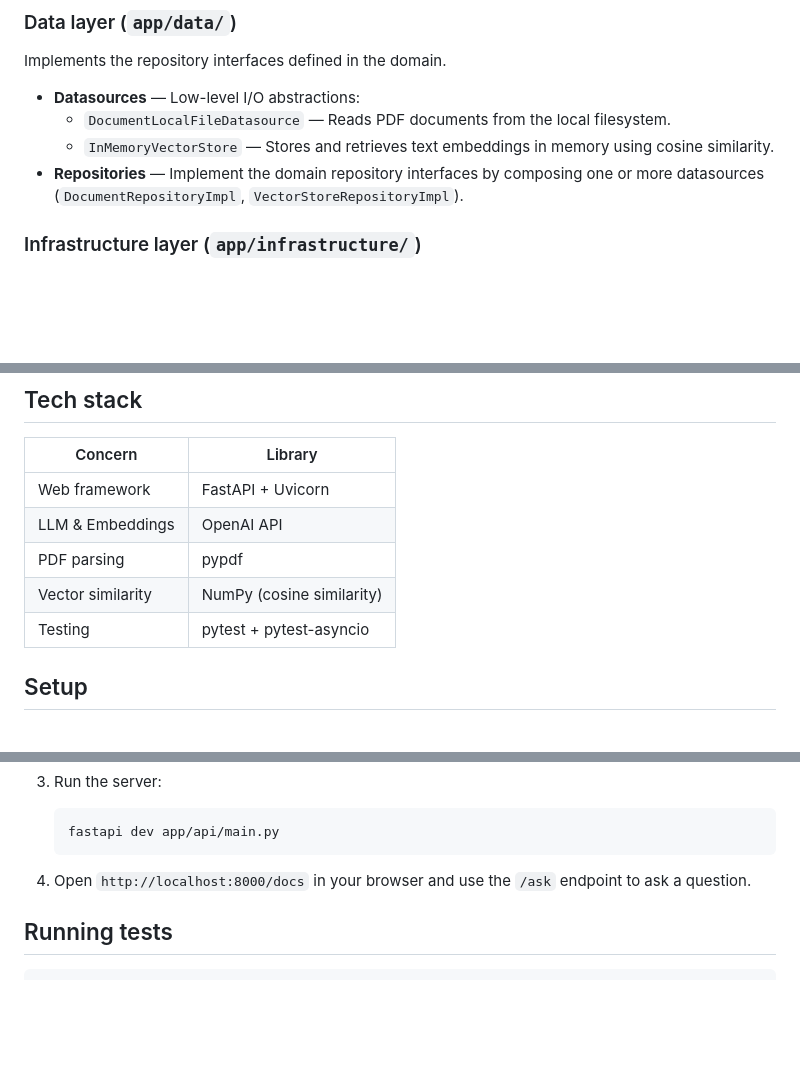
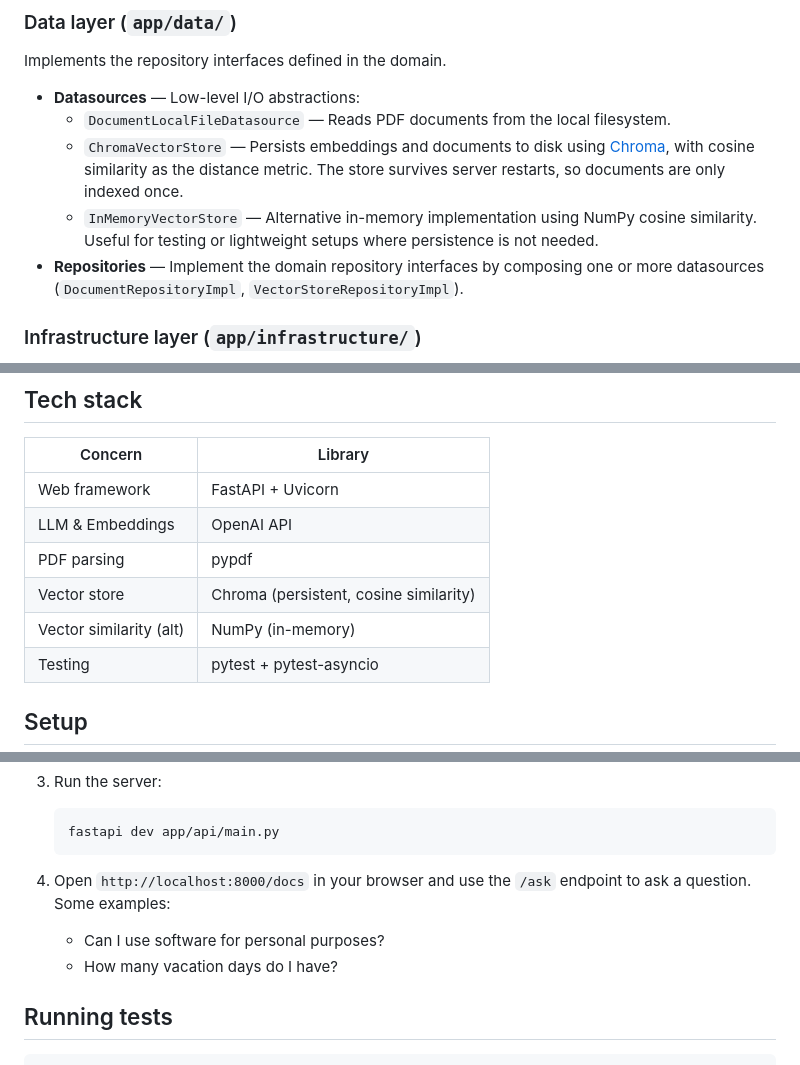
Before and after one commit to javiervav/Internal-Policy-RAG, a Markdown page: README.md, 3 parts joined by grey strips. Rendered like a GitHub page; blank space fills up the shorter version.

````diff
--- a/README.md
+++ b/README.md
@@ -44,7 +44,8 @@ Implements the repository interfaces defined in the domain.
 
 - **Datasources** — Low-level I/O abstractions:
   - `DocumentLocalFileDatasource` — Reads PDF documents from the local filesystem.
-  - `InMemoryVectorStore` — Stores and retrieves text embeddings in memory using cosine similarity.
+  - `ChromaVectorStore` — Persists embeddings and documents to disk using [Chroma](https://www.trychroma.com/), with cosine similarity as the distance metric. The store survives server restarts, so documents are only indexed once.
+  - `InMemoryVectorStore` — Alternative in-memory implementation using NumPy cosine similarity. Useful for testing or lightweight setups where persistence is not needed.
 - **Repositories** — Implement the domain repository interfaces by composing one or more datasources (`DocumentRepositoryImpl`, `VectorStoreRepositoryImpl`).
 
 ### Infrastructure layer (`app/infrastructure/`)
@@ -73,7 +74,8 @@ The `Container` class wires together all concrete implementations and injects th
 | Web framework | FastAPI + Uvicorn |
 | LLM & Embeddings | OpenAI API |
 | PDF parsing | pypdf |
-| Vector similarity | NumPy (cosine similarity) |
+| Vector store | Chroma (persistent, cosine similarity) |
+| Vector similarity (alt) | NumPy (in-memory) |
 | Testing | pytest + pytest-asyncio |
 
 ## Setup
@@ -93,7 +95,9 @@ The `Container` class wires together all concrete implementations and injects th
    fastapi dev app/api/main.py
    ```
 
-4. Open `http://localhost:8000/docs` in your browser and use the `/ask` endpoint to ask a question.
+4. Open `http://localhost:8000/docs` in your browser and use the `/ask` endpoint to ask a question. Some examples:
+   - Can I use software for personal purposes?
+   - How many vacation days do I have?
 
 ## Running tests
 
````
